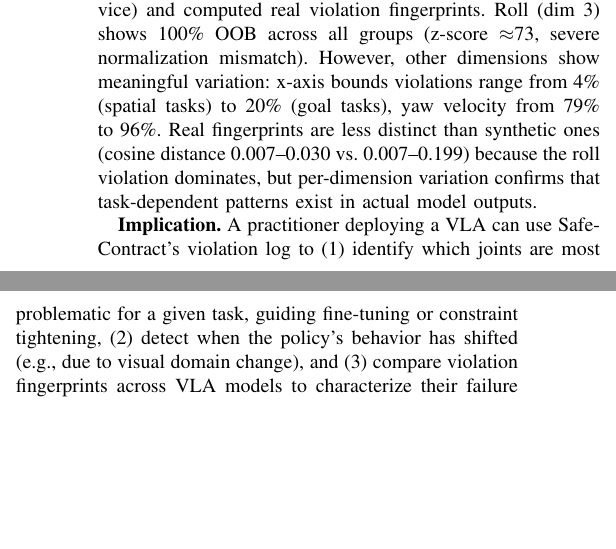
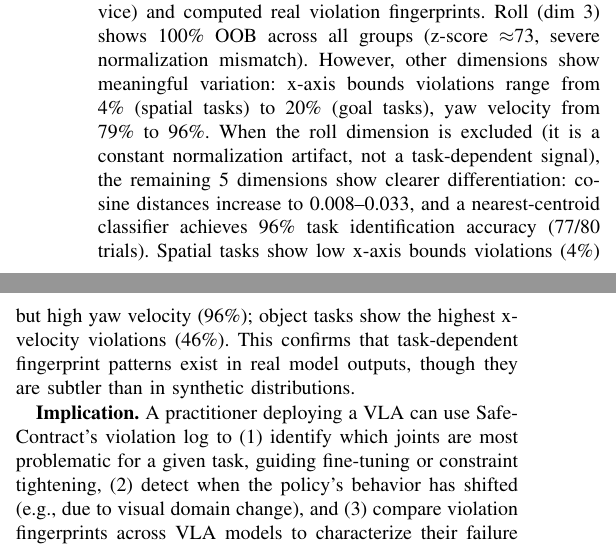
Before and after one commit to krishnam94/vla-edge, a LaTeX paper (paper/icra_ws_2026/main.tex): two parts of the columns of page 4 of 5, joined at a grey line, cut so that both start at the same text, the shorter picture padded with empty space. Compiled offline with pdfLaTeX.

Commit message:
Paper v12: Roll-excluded fingerprint analysis (96% real classifier accuracy)
Remove roll (dim 3) from fingerprint comparison - it's a constant
normalization artifact, not task-dependent. Without roll:
- Cosine distances increase (0.008-0.033)
- Classifier: 96% accuracy on real SmolVLA data (77/80 trials)
- Clear per-dim task patterns: spatial=low x/high yaw, object=high x-velocity
This is the strongest real-model fingerprinting result.

```diff
--- a/paper/icra_ws_2026/main.tex
+++ b/paper/icra_ws_2026/main.tex
@@ -312,7 +312,9 @@ This demonstrates that violation patterns are not just diagnostic but actionable
 We ran SmolVLA on 100 LIBERO observations (25 per task group, MPS device) and computed real violation fingerprints.
 Roll (dim 3) shows 100\% OOB across all groups (z-score $\approx$73, severe normalization mismatch).
 However, other dimensions show meaningful variation: x-axis bounds violations range from 4\% (spatial tasks) to 20\% (goal tasks), yaw velocity from 79\% to 96\%.
-Real fingerprints are less distinct than synthetic ones (cosine distance 0.007--0.030 vs.\ 0.007--0.199) because the roll violation dominates, but per-dimension variation confirms that task-dependent patterns exist in actual model outputs.
+When the roll dimension is excluded (it is a constant normalization artifact, not a task-dependent signal), the remaining 5 dimensions show clearer differentiation: cosine distances increase to 0.008--0.033, and a nearest-centroid classifier achieves 96\% task identification accuracy (77/80 trials).
+Spatial tasks show low x-axis bounds violations (4\%) but high yaw velocity (96\%); object tasks show the highest x-velocity violations (46\%).
+This confirms that task-dependent fingerprint patterns exist in real model outputs, though they are subtler than in synthetic distributions.
 
 \textbf{Implication.}
 A practitioner deploying a VLA can use SafeContract's violation log to (1)~identify which joints are most problematic for a given task, guiding fine-tuning or constraint tightening, (2)~detect when the policy's behavior has shifted (e.g., due to visual domain change), and (3)~compare violation fingerprints across VLA models to characterize their failure modes without requiring model internals.
```
Also changed, not shown: paper/icra_ws_2026/main.pdf.
